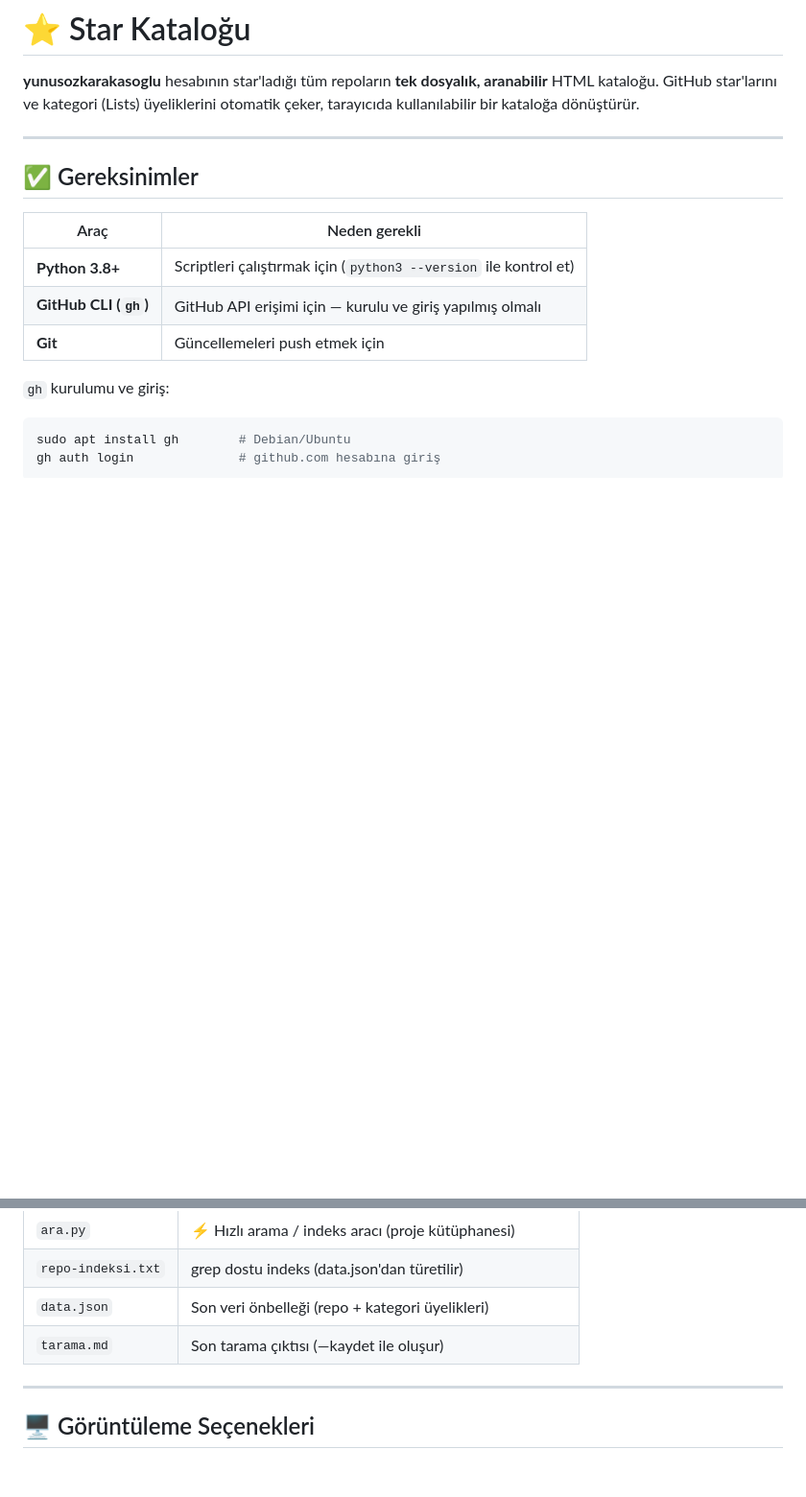
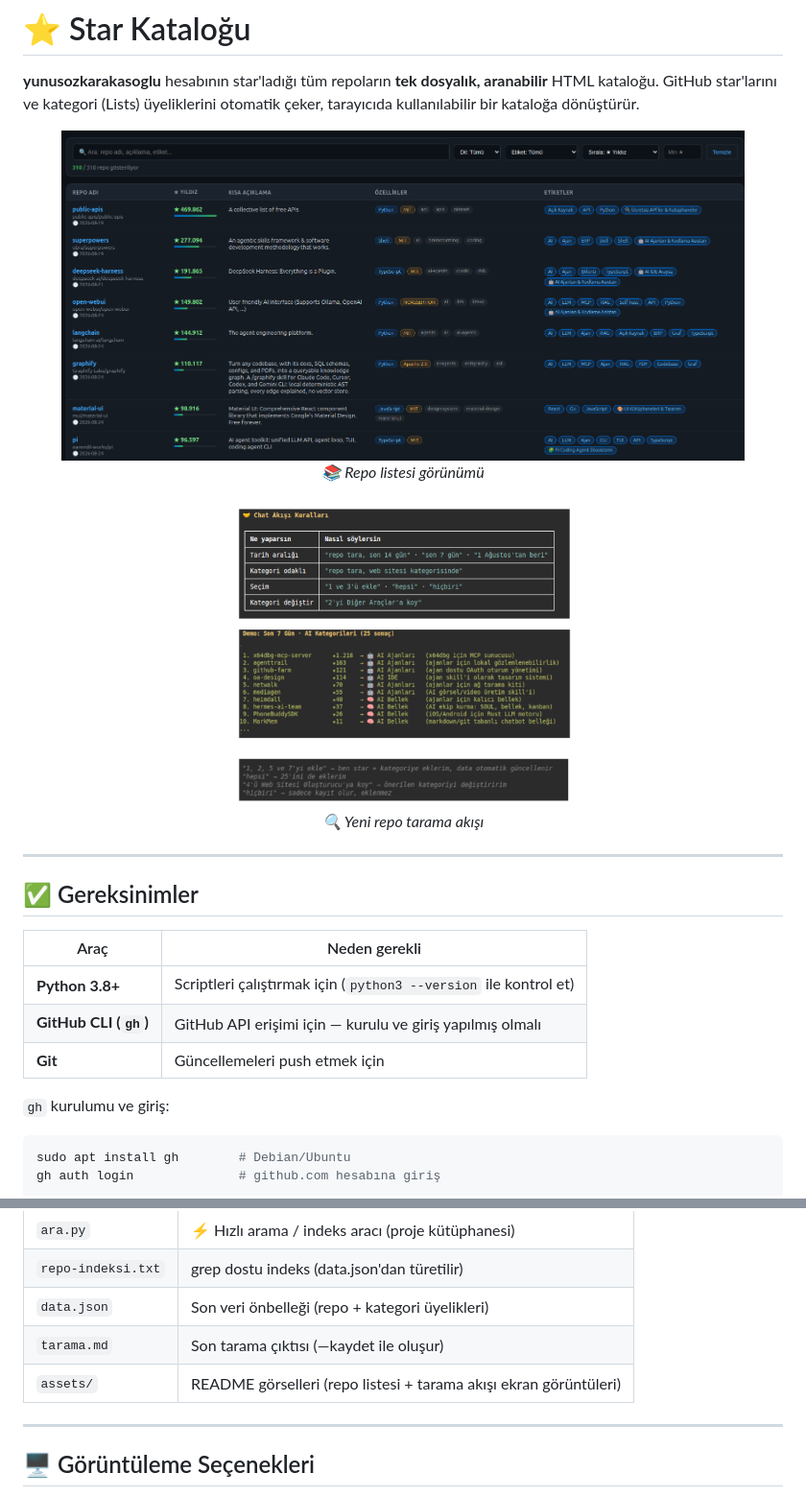
Before and after one commit to yunusozkarakasoglu/My-Github-Manager, a Markdown page: README.md, 2 parts joined by grey strips. Shown at 96% size. Drawn GitHub-style; pictures changed too: assets/my-repo-list.png (added), assets/yeni-repo-akış.png (added); blank space fills up the shorter version.

Commit message:
README başına ekran görüntüleri eklendi (repo listesi + yeni repo akışı)

```diff
--- a/README.md
+++ b/README.md
@@ -2,6 +2,16 @@
 
 **yunusozkarakasoglu** hesabının star'ladığı tüm repoların **tek dosyalık, aranabilir** HTML kataloğu.
 GitHub star'larını ve kategori (Lists) üyeliklerini otomatik çeker, tarayıcıda kullanılabilir bir kataloğa dönüştürür.
+
+<p align="center">
+  <img src="assets/my-repo-list.png" alt="Repo Listesi" width="90%">
+  <br><em>📚 Repo listesi görünümü</em>
+</p>
+
+<p align="center">
+  <img src="assets/yeni-repo-akış.png" alt="Yeni Repo Tarama Akışı" width="45%">
+  <br><em>🔍 Yeni repo tarama akışı</em>
+</p>
 
 ---
 
@@ -164,6 +174,7 @@ python3 ara.py --liste               # tüm kategoriler + sayılar
 | `repo-indeksi.txt` | grep dostu indeks (data.json'dan türetilir) |
 | `data.json` | Son veri önbelleği (repo + kategori üyelikleri) |
 | `tarama.md` | Son tarama çıktısı (—kaydet ile oluşur) |
+| `assets/` | README görselleri (repo listesi + tarama akışı ekran görüntüleri) |
 
 ---
 
```
